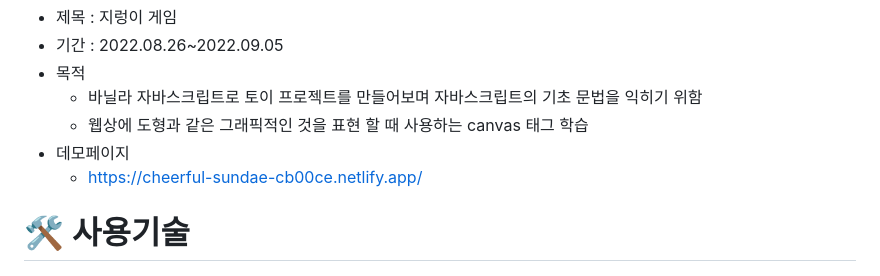
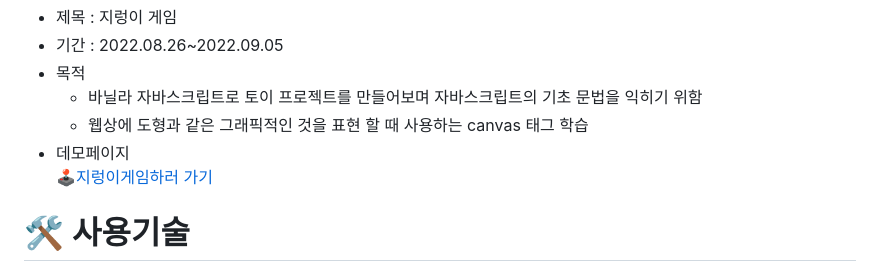
Before and after one commit to yojeongjin/worm_game, a Markdown page: README.md, the part around the change. Drawn GitHub-style.

```diff
--- a/README.md
+++ b/README.md
@@ -6,7 +6,7 @@
   * 바닐라 자바스크립트로 토이 프로젝트를 만들어보며 자바스크립트의 기초 문법을 익히기 위함
   * 웹상에 도형과 같은 그래픽적인 것을 표현 할 때 사용하는 canvas 태그 학습
 * 데모페이지
-  * https://cheerful-sundae-cb00ce.netlify.app/
+  [🕹지렁이게임하러 가기](https://cheerful-sundae-cb00ce.netlify.app)
 
 # 🛠 사용기술
 <img src="https://img.shields.io/badge/HTML5-E34F26?style=plastic&logo=HTML5&logoColor=white" /> <img src="https://img.shields.io/badge/CSS-1F8ACB?style=plastic&logo=css3&logoColor=white" /> <img src="https://img.shields.io/badge/JavaScript-F7DF1E?style=plastic&logo=JavaScript&logoColor=fff" /> <img src="https://img.shields.io/badge/Netlify-00C7B7?style=plastic&logo=Netlify&logoColor=fff" />
```
